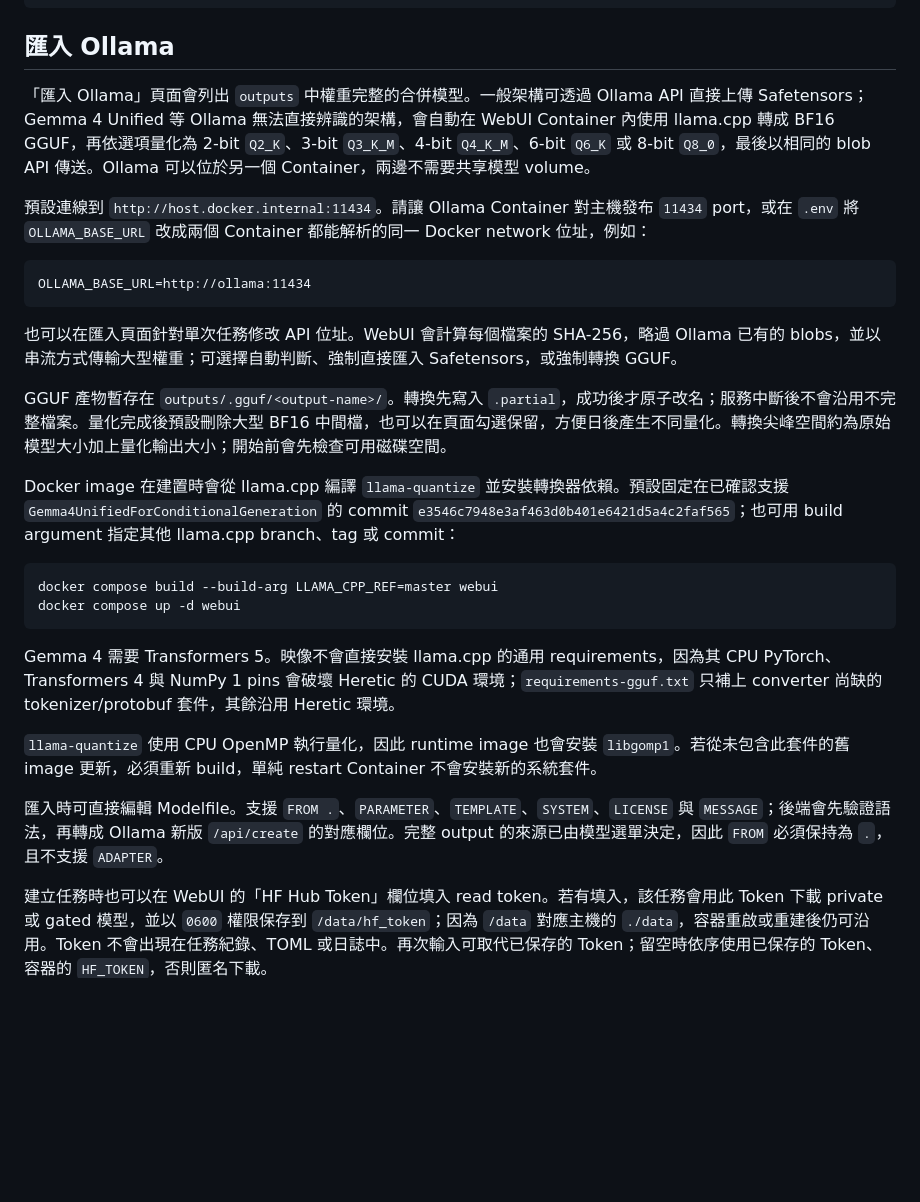
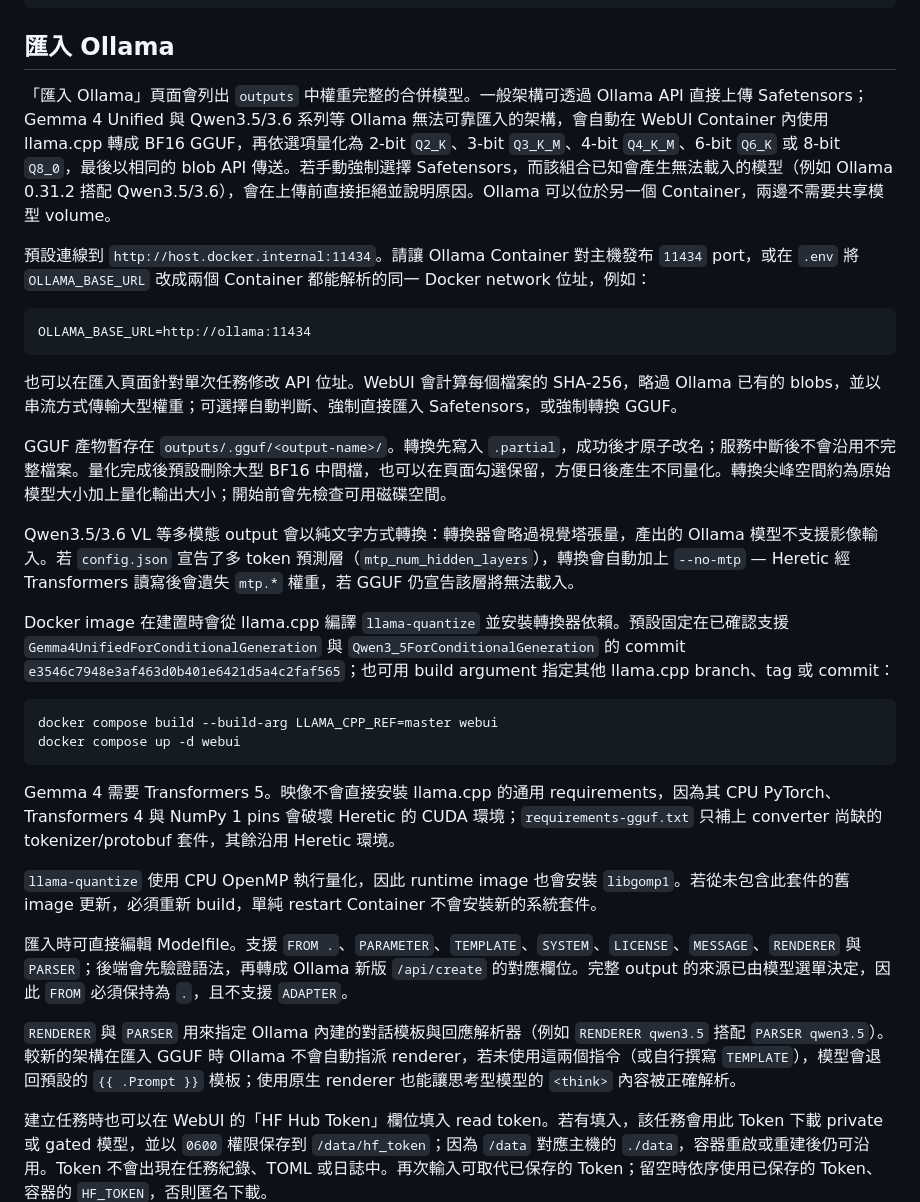
Before and after one commit to sss22213/Heretic-WebUI, a Markdown page: README.zh-TW.md, the part around the change. GitHub-like rendering; blank space fills up the shorter version.

````diff
--- a/README.zh-TW.md
+++ b/README.zh-TW.md
@@ -30,7 +30,7 @@ docker compose logs -f webui
 
 ## 匯入 Ollama
 
-「匯入 Ollama」頁面會列出 `outputs` 中權重完整的合併模型。一般架構可透過 Ollama API 直接上傳 Safetensors；Gemma 4 Unified 等 Ollama 無法直接辨識的架構，會自動在 WebUI Container 內使用 llama.cpp 轉成 BF16 GGUF，再依選項量化為 2-bit `Q2_K`、3-bit `Q3_K_M`、4-bit `Q4_K_M`、6-bit `Q6_K` 或 8-bit `Q8_0`，最後以相同的 blob API 傳送。Ollama 可以位於另一個 Container，兩邊不需要共享模型 volume。
+「匯入 Ollama」頁面會列出 `outputs` 中權重完整的合併模型。一般架構可透過 Ollama API 直接上傳 Safetensors；Gemma 4 Unified 與 Qwen3.5/3.6 系列等 Ollama 無法可靠匯入的架構，會自動在 WebUI Container 內使用 llama.cpp 轉成 BF16 GGUF，再依選項量化為 2-bit `Q2_K`、3-bit `Q3_K_M`、4-bit `Q4_K_M`、6-bit `Q6_K` 或 8-bit `Q8_0`，最後以相同的 blob API 傳送。若手動強制選擇 Safetensors，而該組合已知會產生無法載入的模型（例如 Ollama 0.31.2 搭配 Qwen3.5/3.6），會在上傳前直接拒絕並說明原因。Ollama 可以位於另一個 Container，兩邊不需要共享模型 volume。
 
 預設連線到 `http://host.docker.internal:11434`。請讓 Ollama Container 對主機發布 `11434` port，或在 `.env` 將 `OLLAMA_BASE_URL` 改成兩個 Container 都能解析的同一 Docker network 位址，例如：
 
@@ -42,7 +42,9 @@ OLLAMA_BASE_URL=http://ollama:11434
 
 GGUF 產物暫存在 `outputs/.gguf/<output-name>/`。轉換先寫入 `.partial`，成功後才原子改名；服務中斷後不會沿用不完整檔案。量化完成後預設刪除大型 BF16 中間檔，也可以在頁面勾選保留，方便日後產生不同量化。轉換尖峰空間約為原始模型大小加上量化輸出大小；開始前會先檢查可用磁碟空間。
 
-Docker image 在建置時會從 llama.cpp 編譯 `llama-quantize` 並安裝轉換器依賴。預設固定在已確認支援 `Gemma4UnifiedForConditionalGeneration` 的 commit `e3546c7948e3af463d0b401e6421d5a4c2faf565`；也可用 build argument 指定其他 llama.cpp branch、tag 或 commit：
+Qwen3.5/3.6 VL 等多模態 output 會以純文字方式轉換：轉換器會略過視覺塔張量，產出的 Ollama 模型不支援影像輸入。若 `config.json` 宣告了多 token 預測層（`mtp_num_hidden_layers`），轉換會自動加上 `--no-mtp` — Heretic 經 Transformers 讀寫後會遺失 `mtp.*` 權重，若 GGUF 仍宣告該層將無法載入。
+
+Docker image 在建置時會從 llama.cpp 編譯 `llama-quantize` 並安裝轉換器依賴。預設固定在已確認支援 `Gemma4UnifiedForConditionalGeneration` 與 `Qwen3_5ForConditionalGeneration` 的 commit `e3546c7948e3af463d0b401e6421d5a4c2faf565`；也可用 build argument 指定其他 llama.cpp branch、tag 或 commit：
 
 ```bash
 docker compose build --build-arg LLAMA_CPP_REF=master webui
@@ -53,7 +55,9 @@ Gemma 4 需要 Transformers 5。映像不會直接安裝 llama.cpp 的通用 req
 
 `llama-quantize` 使用 CPU OpenMP 執行量化，因此 runtime image 也會安裝 `libgomp1`。若從未包含此套件的舊 image 更新，必須重新 build，單純 restart Container 不會安裝新的系統套件。
 
-匯入時可直接編輯 Modelfile。支援 `FROM .`、`PARAMETER`、`TEMPLATE`、`SYSTEM`、`LICENSE` 與 `MESSAGE`；後端會先驗證語法，再轉成 Ollama 新版 `/api/create` 的對應欄位。完整 output 的來源已由模型選單決定，因此 `FROM` 必須保持為 `.`，且不支援 `ADAPTER`。
+匯入時可直接編輯 Modelfile。支援 `FROM .`、`PARAMETER`、`TEMPLATE`、`SYSTEM`、`LICENSE`、`MESSAGE`、`RENDERER` 與 `PARSER`；後端會先驗證語法，再轉成 Ollama 新版 `/api/create` 的對應欄位。完整 output 的來源已由模型選單決定，因此 `FROM` 必須保持為 `.`，且不支援 `ADAPTER`。
+
+`RENDERER` 與 `PARSER` 用來指定 Ollama 內建的對話模板與回應解析器（例如 `RENDERER qwen3.5` 搭配 `PARSER qwen3.5`）。較新的架構在匯入 GGUF 時 Ollama 不會自動指派 renderer，若未使用這兩個指令（或自行撰寫 `TEMPLATE`），模型會退回預設的 `{{ .Prompt }}` 模板；使用原生 renderer 也能讓思考型模型的 `<think>` 內容被正確解析。
 
 建立任務時也可以在 WebUI 的「HF Hub Token」欄位填入 read token。若有填入，該任務會用此 Token 下載 private 或 gated 模型，並以 `0600` 權限保存到 `/data/hf_token`；因為 `/data` 對應主機的 `./data`，容器重啟或重建後仍可沿用。Token 不會出現在任務紀錄、TOML 或日誌中。再次輸入可取代已保存的 Token；留空時依序使用已保存的 Token、容器的 `HF_TOKEN`，否則匿名下載。
 
````
Also changed, not shown: README.md (+8 -2 lines).
